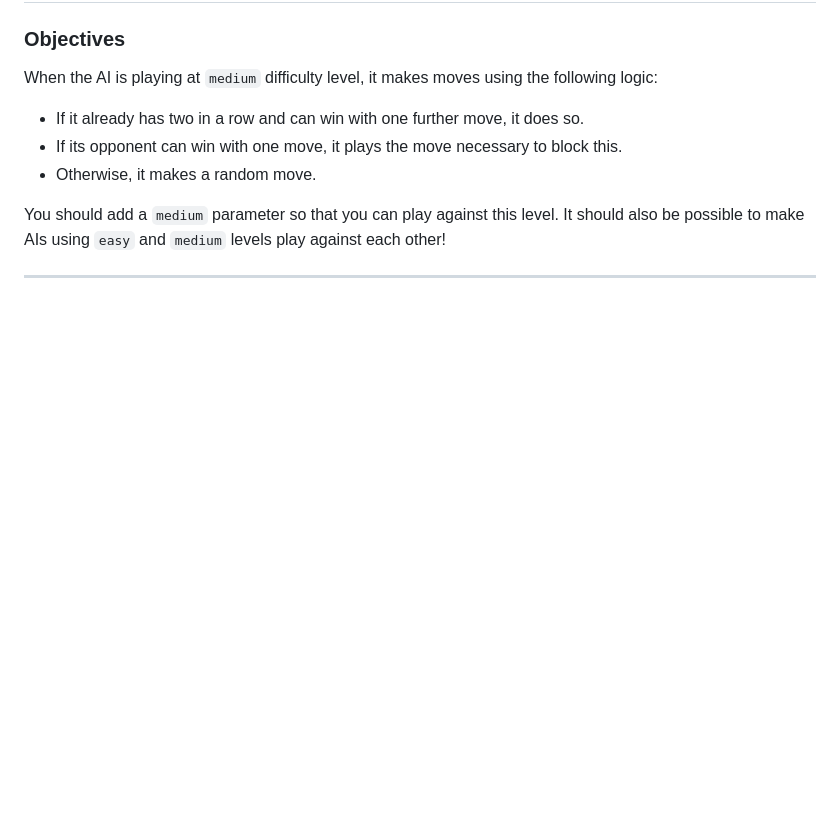
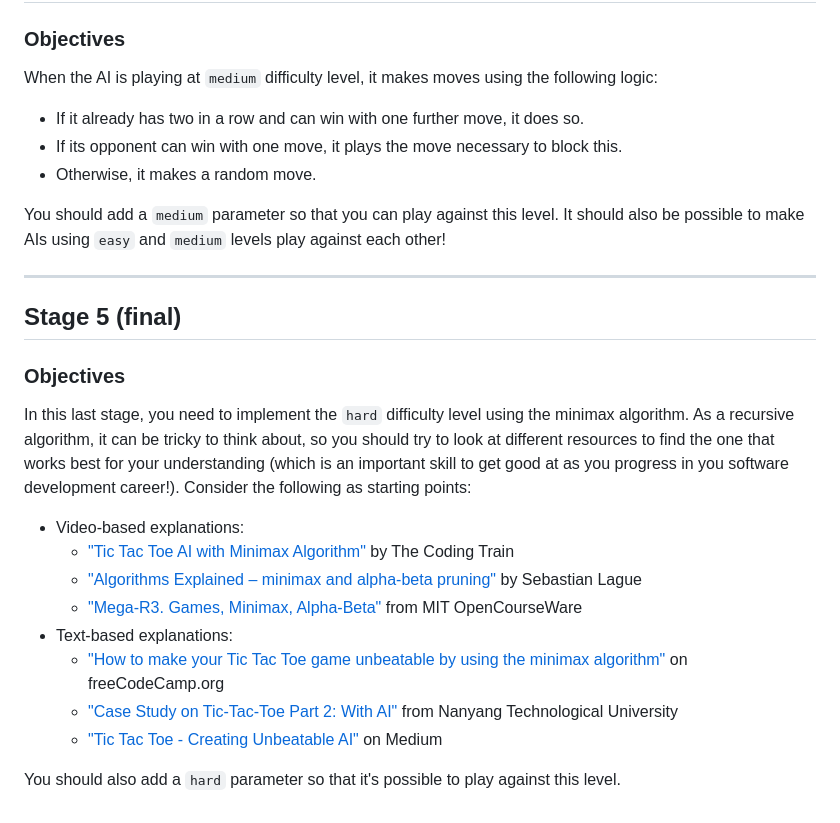
Before and after one commit to StefanFB/CodeGorilla, a Markdown page: Tic-Tac-Toe with AI (Java)/README.md, the part around the change. Drawn GitHub-style; blank space fills up the shorter version.

Commit message:
Added final objectives (stage 5)

```diff
--- a/Tic-Tac-Toe with AI (Java)/README.md
+++ b/Tic-Tac-Toe with AI (Java)/README.md
@@ -70,3 +70,18 @@ When the AI is playing at `medium` difficulty level, it makes moves using the fo
 You should add a `medium` parameter so that you can play against this level. It should also be possible to make AIs using `easy` and `medium` levels play against each other!
 
 ---
+
+## Stage 5 (final)
+### Objectives
+In this last stage, you need to implement the `hard` difficulty level using the minimax algorithm. As a recursive algorithm, it can be tricky to think about, so you should try to look at different resources to find the one that works best for your understanding (which is an important skill to get good at as you progress in you software development career!). Consider the following as starting points:
+
+* Video-based explanations:
+   * ["Tic Tac Toe AI with Minimax Algorithm"](https://www.youtube.com/watch?v=trKjYdBASyQ) by The Coding Train
+   * ["Algorithms Explained – minimax and alpha-beta pruning"](https://www.youtube.com/watch?v=l-hh51ncgDI) by Sebastian Lague
+   * ["Mega-R3. Games, Minimax, Alpha-Beta"](https://www.youtube.com/watch?v=hM2EAvMkhtk) from MIT OpenCourseWare
+* Text-based explanations:
+   * ["How to make your Tic Tac Toe game unbeatable by using the minimax algorithm"](https://www.freecodecamp.org/news/how-to-make-your-tic-tac-toe-game-unbeatable-by-using-the-minimax-algorithm-9d690bad4b37/) on freeCodeCamp.org
+   * ["Case Study on Tic-Tac-Toe Part 2: With AI"](https://www3.ntu.edu.sg/home/ehchua/programming/java/JavaGame_TicTacToe_AI.html) from Nanyang Technological University
+   * ["Tic Tac Toe - Creating Unbeatable AI"](https://gsurma.medium.com/tic-tac-toe-creating-unbeatable-ai-with-minimax-algorithm-8af9e52c1e7d#:~:text=Minimax%20is%20a%20recursive%20algorithm,minimize%20the%20worst%20case%20scenario\).) on Medium
+
+You should also add a `hard` parameter so that it's possible to play against this level.
```
